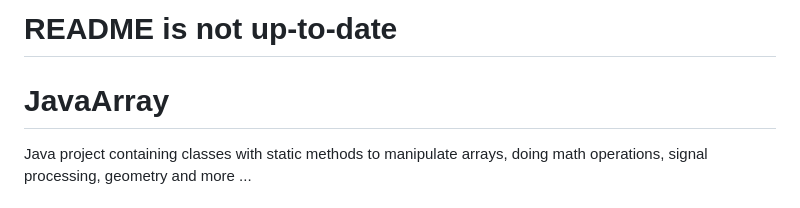
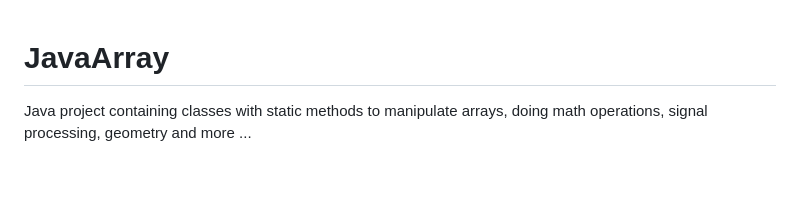
Before and after one commit to jhillenbrand/JavaArray, a Markdown page: README.md, the part around the change printed below. Rendered like a GitHub page; blank space fills up the shorter version.

```diff
--- a/README.md
+++ b/README.md
@@ -1,6 +1,4 @@
-# README is not up-to-date
 # JavaArray
-
 Java project containing classes with static methods to manipulate arrays, doing math operations, signal processing, geometry and more ...
 
 ## Packages
```
Also changed, not shown: other parts of README.md (+2 -2 lines).
